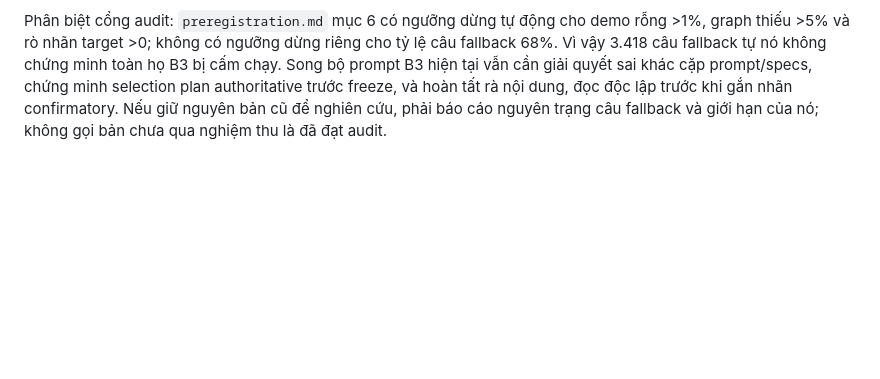
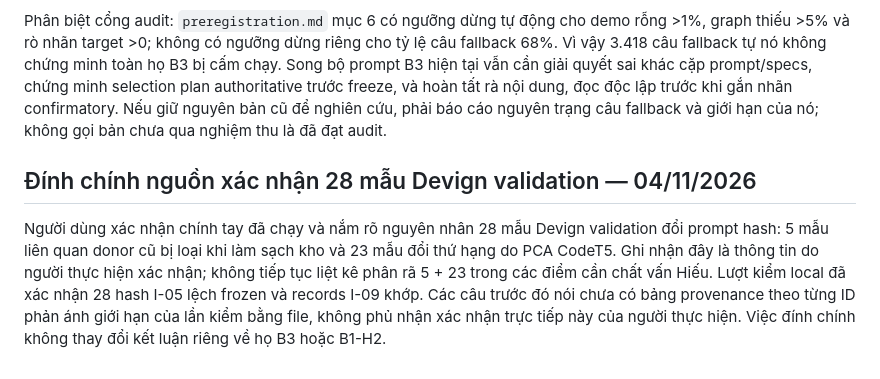
Before and after one commit to kazunguyen/GRACE-summary, a Markdown page: worklogs/2026-11-04_hoan_thien_prompt_validation_15_arm.md, the part around the change. Drawn GitHub-style; blank space fills up the shorter version.

Commit message:
docs: record user confirmation of Devign rerun causes

```diff
--- a/worklogs/2026-11-04_hoan_thien_prompt_validation_15_arm.md
+++ b/worklogs/2026-11-04_hoan_thien_prompt_validation_15_arm.md
@@ -323,3 +323,7 @@ Người dùng yêu cầu lưu nguyên ảnh để Hiếu biết từng kết lu
 - **Đổi âm thầm sau khi xem kết quả rồi mô tả như thiết kế gốc**: không chấp nhận. Đây là cảnh báo về cách báo cáo, không phải kết luận rằng Vòng 4 đã thực hiện hành vi ấy. Vòng 4 đã được ghi và thu hồi. Khẳng định trong đoạn văn Gemini rằng “chưa hề chạy hoặc xem test” trái với `preregistration.md` mục 1.1: Tier 1 test metrics và 230 nhãn raw B2-flip Devign test đã từng được xem và được khai báo.
 
 Phân biệt cổng audit: `preregistration.md` mục 6 có ngưỡng dừng tự động cho demo rỗng >1%, graph thiếu >5% và rò nhãn target >0; không có ngưỡng dừng riêng cho tỷ lệ câu fallback 68%. Vì vậy 3.418 câu fallback tự nó không chứng minh toàn họ B3 bị cấm chạy. Song bộ prompt B3 hiện tại vẫn cần giải quyết sai khác cặp prompt/specs, chứng minh selection plan authoritative trước freeze, và hoàn tất rà nội dung, đọc độc lập trước khi gắn nhãn confirmatory. Nếu giữ nguyên bản cũ để nghiên cứu, phải báo cáo nguyên trạng câu fallback và giới hạn của nó; không gọi bản chưa qua nghiệm thu là đã đạt audit.
+
+## Đính chính nguồn xác nhận 28 mẫu Devign validation — 04/11/2026
+
+Người dùng xác nhận chính tay đã chạy và nắm rõ nguyên nhân 28 mẫu Devign validation đổi prompt hash: 5 mẫu liên quan donor cũ bị loại khi làm sạch kho và 23 mẫu đổi thứ hạng do PCA CodeT5. Ghi nhận đây là thông tin do người thực hiện xác nhận; không tiếp tục liệt kê phân rã 5 + 23 trong các điểm cần chất vấn Hiếu. Lượt kiểm local đã xác nhận 28 hash I-05 lệch frozen và records I-09 khớp. Các câu trước đó nói chưa có bảng provenance theo từng ID phản ánh giới hạn của lần kiểm bằng file, không phủ nhận xác nhận trực tiếp này của người thực hiện. Việc đính chính không thay đổi kết luận riêng về họ B3 hoặc B1-H2.
```
